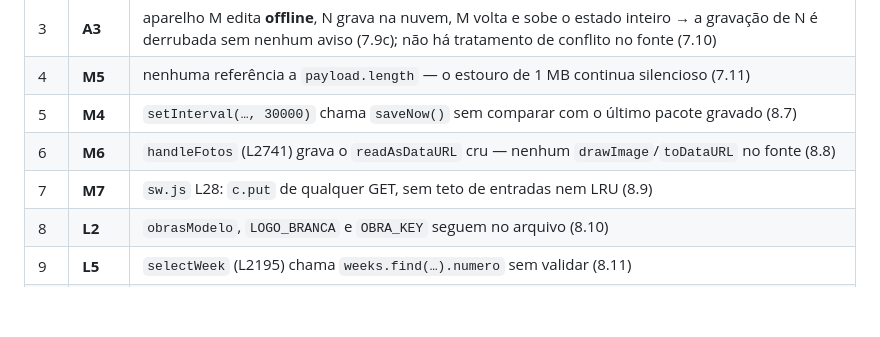
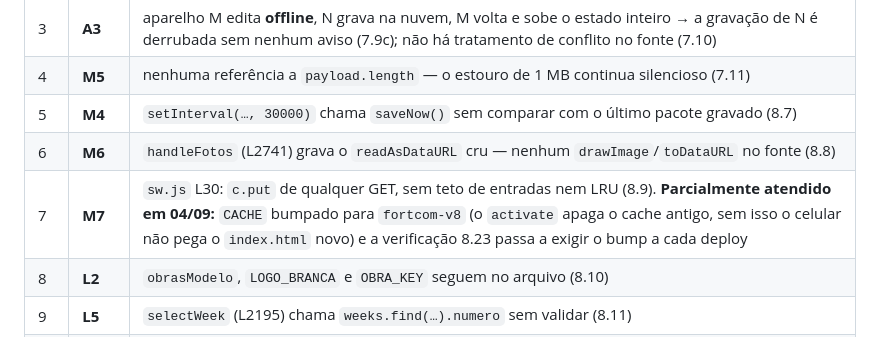
Before and after one commit to grantech18-stack/fortcom, a Markdown page: AUDITORIA.md, the part around one of its changes. Rendered like a GitHub page; blank space fills up the shorter version.

Commit message:
docs: AUDITORIA.md reflete o bump do cache (87 verificacoes, 72 ok) e o estado parcial do M7
Co-authored-by: arena-agent <297053741+arena-agent@users.noreply.github.com>

```diff
--- a/AUDITORIA.md
+++ b/AUDITORIA.md
@@ -157,7 +157,7 @@ em formato BR e injeção de HTML. O estado do app vive em `let` no escopo léxi
 | 4 | **M5** | nenhuma referência a `payload.length` — o estouro de 1 MB continua silencioso (7.11) |
 | 5 | **M4** | `setInterval(…, 30000)` chama `saveNow()` sem comparar com o último pacote gravado (8.7) |
 | 6 | **M6** | `handleFotos` (L2741) grava o `readAsDataURL` cru — nenhum `drawImage`/`toDataURL` no fonte (8.8) |
-| 7 | **M7** | `sw.js` L28: `c.put` de qualquer GET, sem teto de entradas nem LRU (8.9) |
+| 7 | **M7** | `sw.js` L30: `c.put` de qualquer GET, sem teto de entradas nem LRU (8.9). **Parcialmente atendido em 04/09:** `CACHE` bumpado para `fortcom-v8` (o `activate` apaga o cache antigo, sem isso o celular não pega o `index.html` novo) e a verificação 8.23 passa a exigir o bump a cada deploy |
 | 8 | **L2** | `obrasModelo`, `LOGO_BRANCA` e `OBRA_KEY` seguem no arquivo (8.10) |
 | 9 | **L5** | `selectWeek` (L2195) chama `weeks.find(…).numero` sem validar (8.11) |
 | 10 | **L4** | `openWeekModal` (L2330): `new Date(last.fim)` com `last` undefined (8.12) |
```
Also changed, not shown: other parts of AUDITORIA.md (+1 -1 lines).
